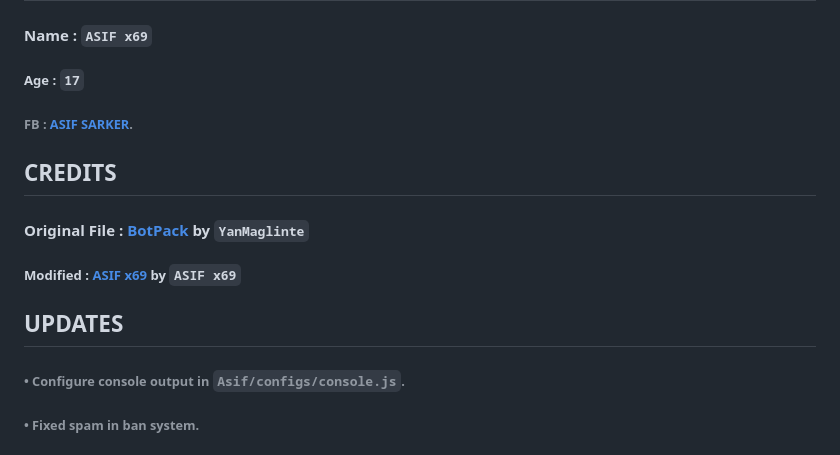
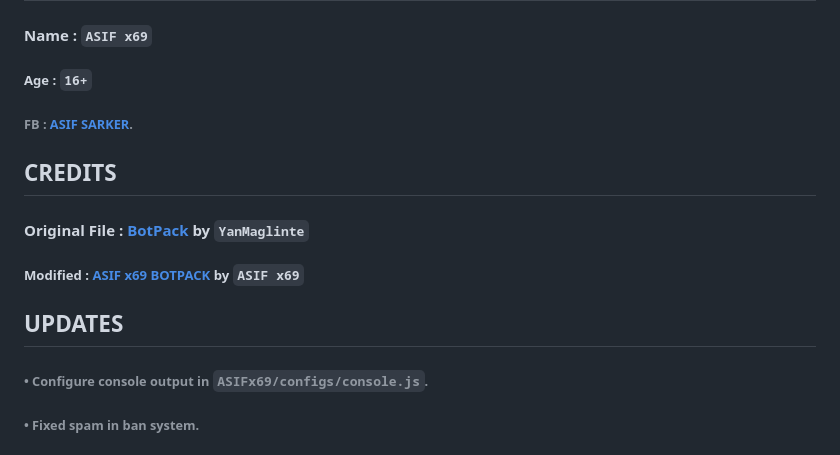
Before and after one commit to ASIF-404-CYBER/ASIF-x69-BotPack, a Markdown page: ASIFx69.md, the part around the change. Rendered like a GitHub page.

````diff
--- a/ASIFx69.md
+++ b/ASIFx69.md
@@ -1,18 +1,18 @@
 ## ABOUT ME
 
 #### Name : ```ASIF x69```</br>
-##### Age : ```17```</br>
+##### Age : ```16+```</br>
 ###### FB : [ASIF SARKER](https://facebook.com/4S1F.403).</br>
 
 ## CREDITS
 
 #### Original File : [BotPack](https://replit.com/@YanMaglinte/BotPack) by ```YanMaglinte```</br>
 
-##### Modified : [ASIF x69](https://replit.com/@hwxp1as66r/ASIF-x69-BOTPACK#ASIF.md) by ```ASIF x69```
+##### Modified : [ASIF x69 BOTPACK](https://replit.com/@hwxp1as66r/ASIF-x69-BOTPACK#ASIF.md) by ```ASIF x69```
 
 ## UPDATES
 
-###### • Configure console output in ``Asif/configs/console.js``.</br>
+###### • Configure console output in ``ASIFx69/configs/console.js``.</br>
 ###### • Fixed spam in ban system.</br>
 ###### • Discover the new feature with ```premium command```, you can enable it by adding a variable named ```premium``` and the value is boolean</br></br>
 ```premium ussage example```
````
